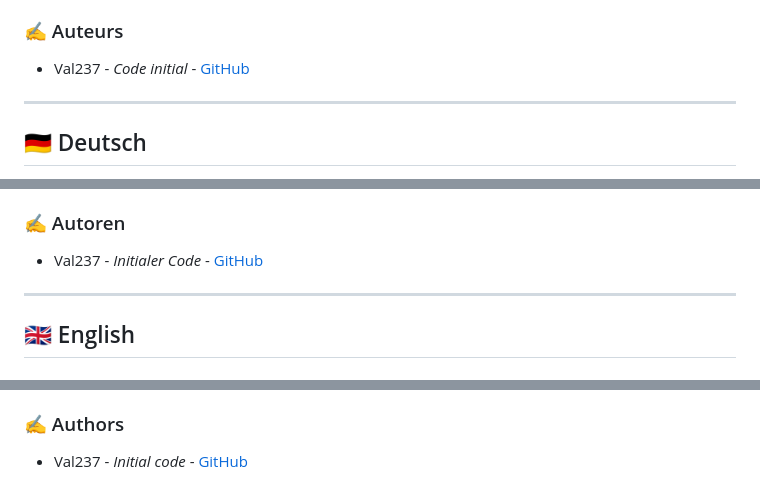
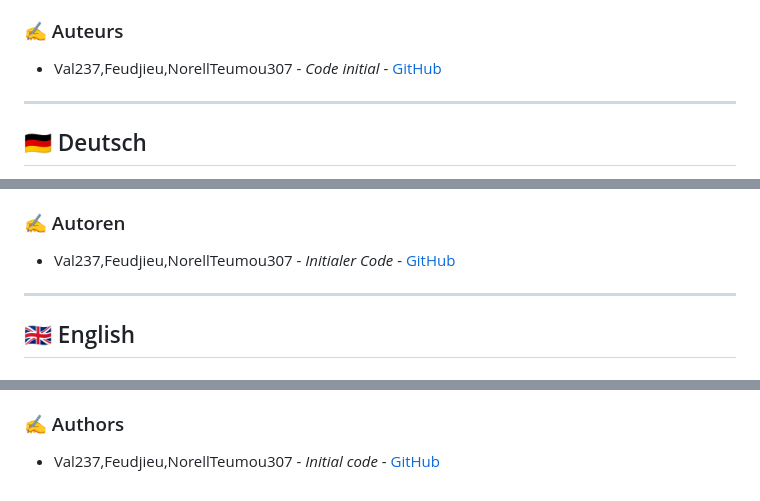
Before and after one commit to Val237/FinalVersion, a Markdown page: README.md, 3 parts joined by grey strips. Drawn GitHub-style.

Commit message:
Update authors section in README.md to include additional contributors

```diff
--- a/README.md
+++ b/README.md
@@ -112,7 +112,7 @@ Le site web propose les fonctionnalités principales suivantes :
 
 ### ✍️ Auteurs
 
-- Val237 - *Code initial* - [GitHub](https://github.com/Val237)
+- Val237,Feudjieu,NorellTeumou307 - *Code initial* - [GitHub](https://github.com/Val237)
 
 ---
 
@@ -227,7 +227,7 @@ Die Website bietet folgende Hauptfunktionen:
 
 ### ✍️ Autoren
 
-- Val237 - *Initialer Code* - [GitHub](https://github.com/Val237)
+- Val237,Feudjieu,NorellTeumou307 - *Initialer Code* - [GitHub](https://github.com/Val237)
 
 ---
 
@@ -339,4 +339,4 @@ The website offers the following main features:
 
 ### ✍️ Authors
 
-- Val237 - *Initial code* - [GitHub](https://github.com/Val237)
+- Val237,Feudjieu,NorellTeumou307 - *Initial code* - [GitHub](https://github.com/Val237)
```
